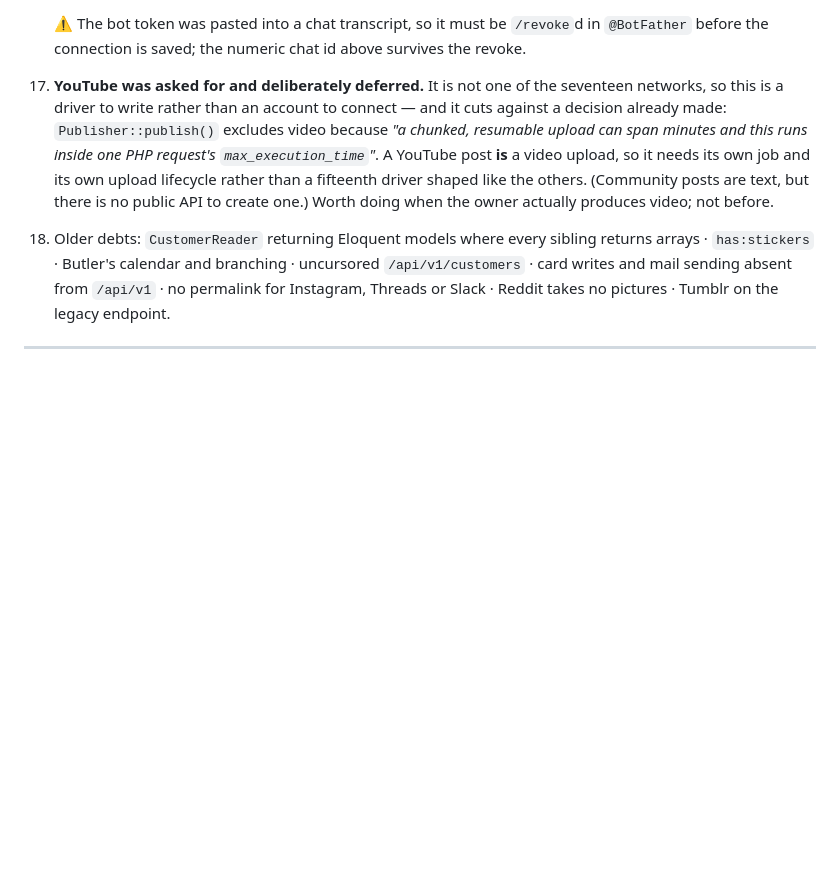
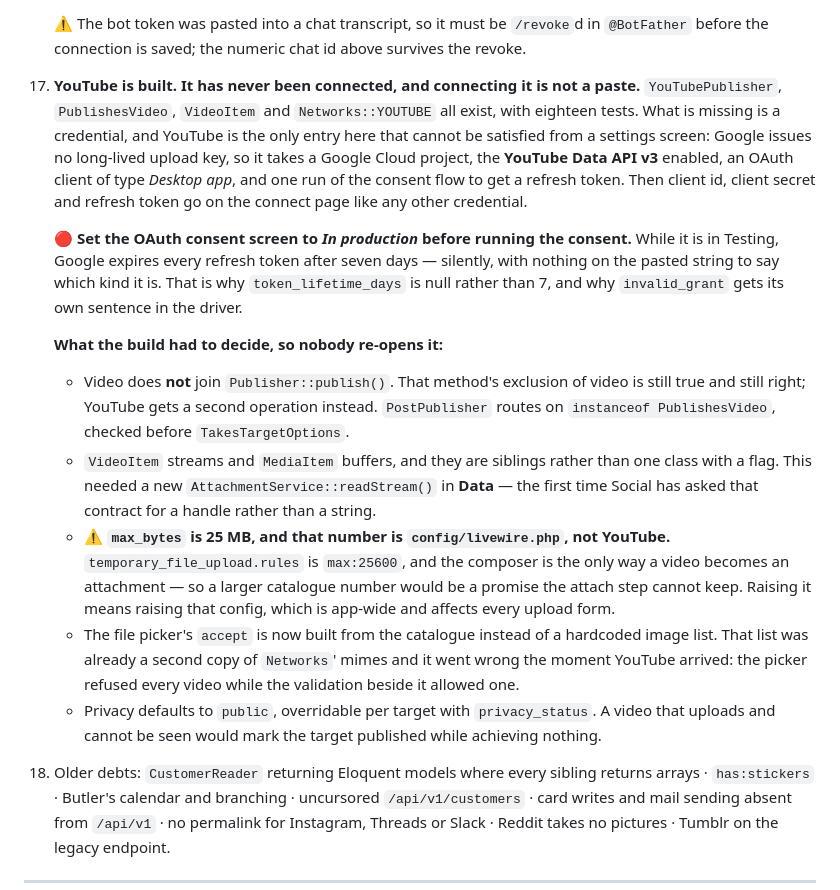
Before and after one commit to morpheusadam/kargah, a Markdown page: project-guaid/NEXT-SESSION-PROMPT.md, the part around the change. GitHub-like rendering; blank space fills up the shorter version.

Commit message:
Say what YouTube needs before it can be connected, and what the build settled
Co-Authored-By: Claude Opus 5 (1M context) <noreply@anthropic.com>

```diff
--- a/project-guaid/NEXT-SESSION-PROMPT.md
+++ b/project-guaid/NEXT-SESSION-PROMPT.md
@@ -400,13 +400,35 @@ named `⚡<name>.blade.php` under `Modules/<X>/resources/views/components/`. Rea
 
     ⚠️ The bot token was pasted into a chat transcript, so it must be `/revoke`d in `@BotFather`
     before the connection is saved; the numeric chat id above survives the revoke.
-17. **YouTube was asked for and deliberately deferred.** It is not one of the seventeen networks,
-    so this is a driver to write rather than an account to connect — and it cuts against a decision
-    already made: `Publisher::publish()` excludes video because *"a chunked, resumable upload can
-    span minutes and this runs inside one PHP request's `max_execution_time`"*. A YouTube post **is**
-    a video upload, so it needs its own job and its own upload lifecycle rather than a fifteenth
-    driver shaped like the others. (Community posts are text, but there is no public API to create
-    one.) Worth doing when the owner actually produces video; not before.
+17. **YouTube is built. It has never been connected, and connecting it is not a paste.**
+    `YouTubePublisher`, `PublishesVideo`, `VideoItem` and `Networks::YOUTUBE` all exist, with
+    eighteen tests. What is missing is a credential, and YouTube is the only entry here that cannot
+    be satisfied from a settings screen: Google issues no long-lived upload key, so it takes a
+    Google Cloud project, the **YouTube Data API v3** enabled, an OAuth client of type *Desktop
+    app*, and one run of the consent flow to get a refresh token. Then client id, client secret and
+    refresh token go on the connect page like any other credential.
+
+    🔴 **Set the OAuth consent screen to *In production* before running the consent.** While it is
+    in Testing, Google expires every refresh token after seven days — silently, with nothing on the
+    pasted string to say which kind it is. That is why `token_lifetime_days` is null rather than 7,
+    and why `invalid_grant` gets its own sentence in the driver.
+
+    **What the build had to decide, so nobody re-opens it:**
+    - Video does **not** join `Publisher::publish()`. That method's exclusion of video is still
+      true and still right; YouTube gets a second operation instead. `PostPublisher` routes on
+      `instanceof PublishesVideo`, checked before `TakesTargetOptions`.
+    - `VideoItem` streams and `MediaItem` buffers, and they are siblings rather than one class with
+      a flag. This needed a new `AttachmentService::readStream()` in **Data** — the first time
+      Social has asked that contract for a handle rather than a string.
+    - ⚠️ **`max_bytes` is 25 MB, and that number is `config/livewire.php`, not YouTube.**
+      `temporary_file_upload.rules` is `max:25600`, and the composer is the only way a video becomes
+      an attachment — so a larger catalogue number would be a promise the attach step cannot keep.
+      Raising it means raising that config, which is app-wide and affects every upload form.
+    - The file picker's `accept` is now built from the catalogue instead of a hardcoded image list.
+      That list was already a second copy of `Networks`' mimes and it went wrong the moment YouTube
+      arrived: the picker refused every video while the validation beside it allowed one.
+    - Privacy defaults to `public`, overridable per target with `privacy_status`. A video that
+      uploads and cannot be seen would mark the target published while achieving nothing.
 18. Older debts: `CustomerReader` returning Eloquent models where every sibling returns arrays ·
     `has:stickers` · Butler's calendar and branching · uncursored `/api/v1/customers` · card writes
     and mail sending absent from `/api/v1` · no permalink for Instagram, Threads or Slack · Reddit
```
